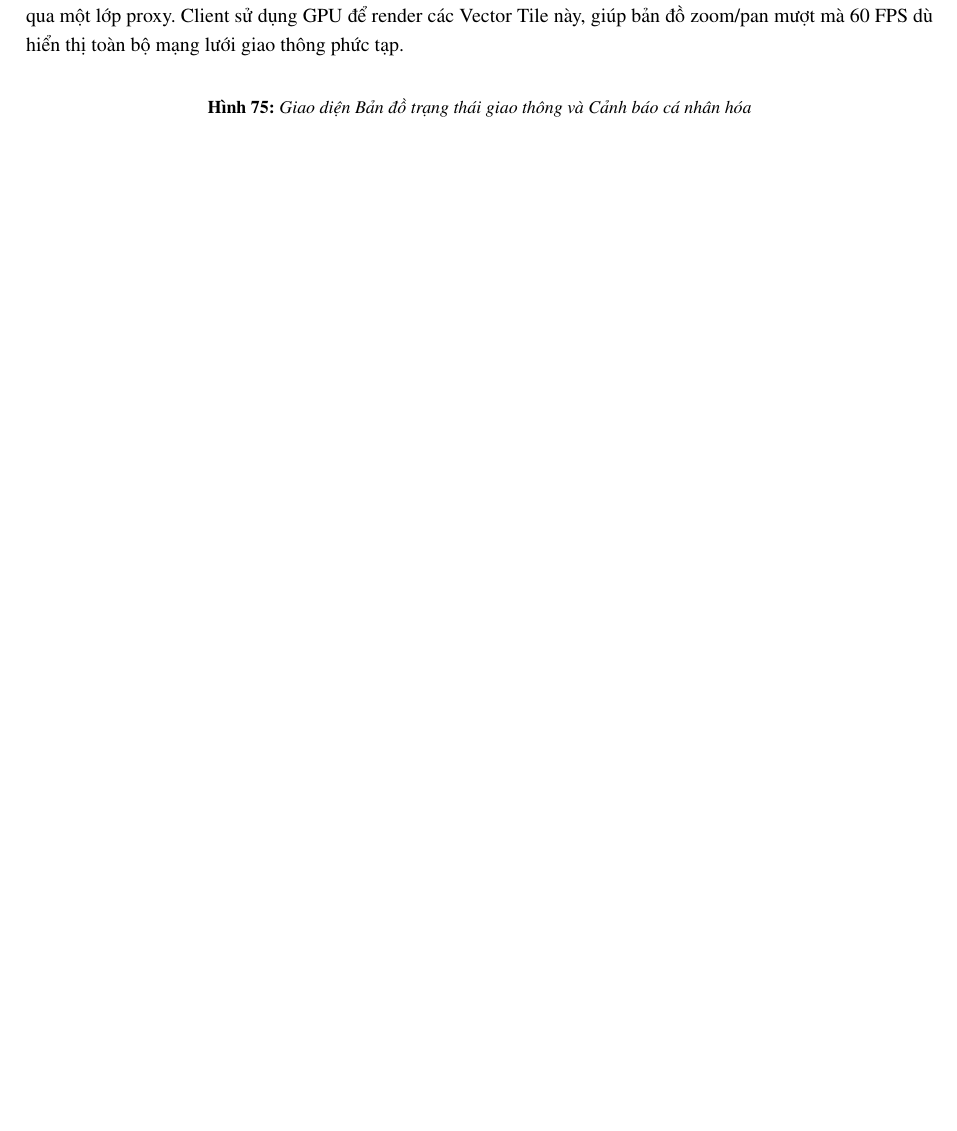
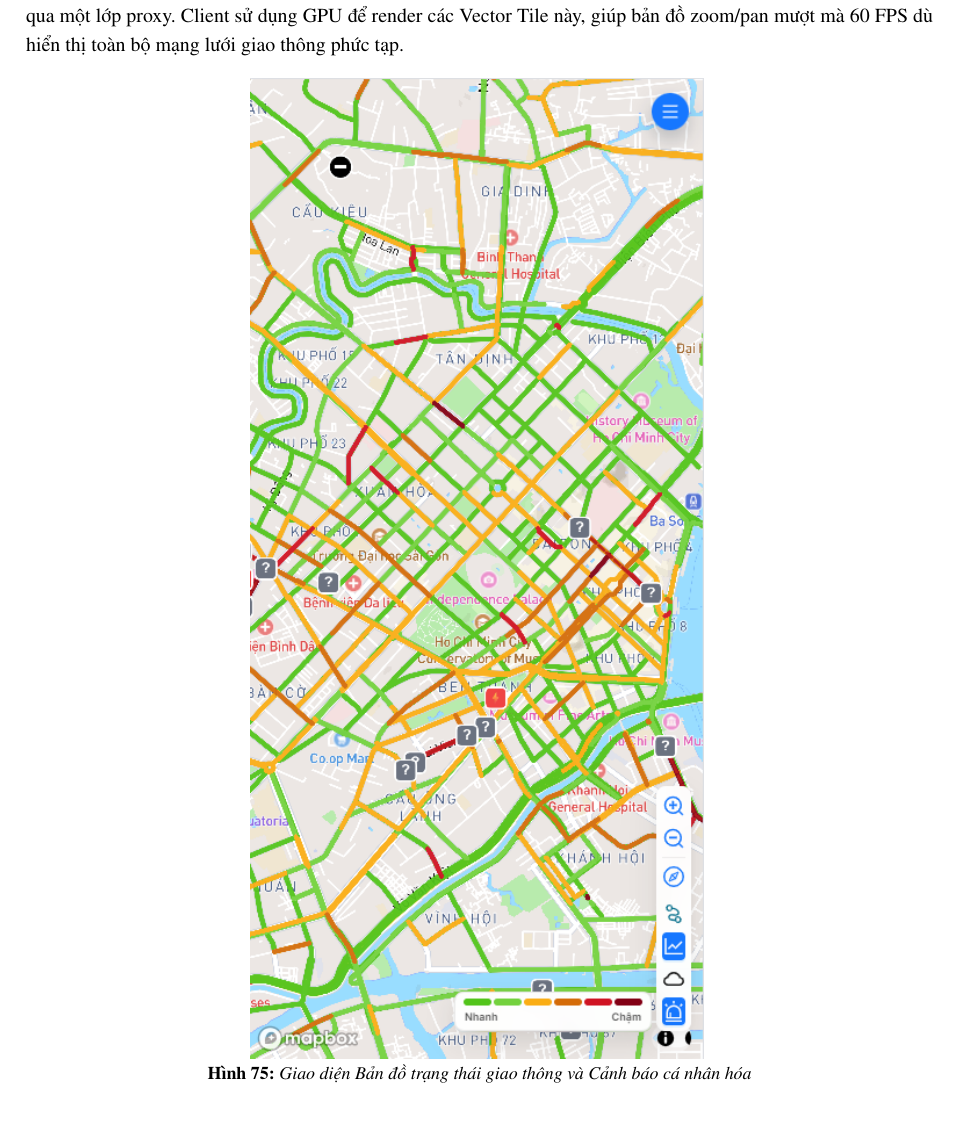
Before and after one commit to lowkeylurker/traffic-ioc, a LaTeX document (report/main.tex, which reads report/Contents/PhatTrienHeThongTrafficIoc.tex): part of page 161 of 176, cut so that both start at the same text. Compiled offline with pdfLaTeX.

Commit message:
feat: add missing images in chapter 6

```diff
--- a/report/Contents/PhatTrienHeThongTrafficIoc.tex
+++ b/report/Contents/PhatTrienHeThongTrafficIoc.tex
@@ -277,7 +277,8 @@ Thay vì render hàng chục ngàn đoạn thẳng lên thiết bị di động
 
 \begin{figure}[H]
     \centering
-    % \includegraphics[width=0.9\textwidth]{images/app_map_warning.png}
+    \includegraphics[width=0.5\textwidth]{Images/Ch6/10.png}
+    \vspace{12pt}
     \caption{Giao diện Bản đồ trạng thái giao thông và Cảnh báo cá nhân hóa}
     \label{fig:app_warning}
 \end{figure}
```
Also changed, not shown: report/Images/Ch6/10.png (added).
